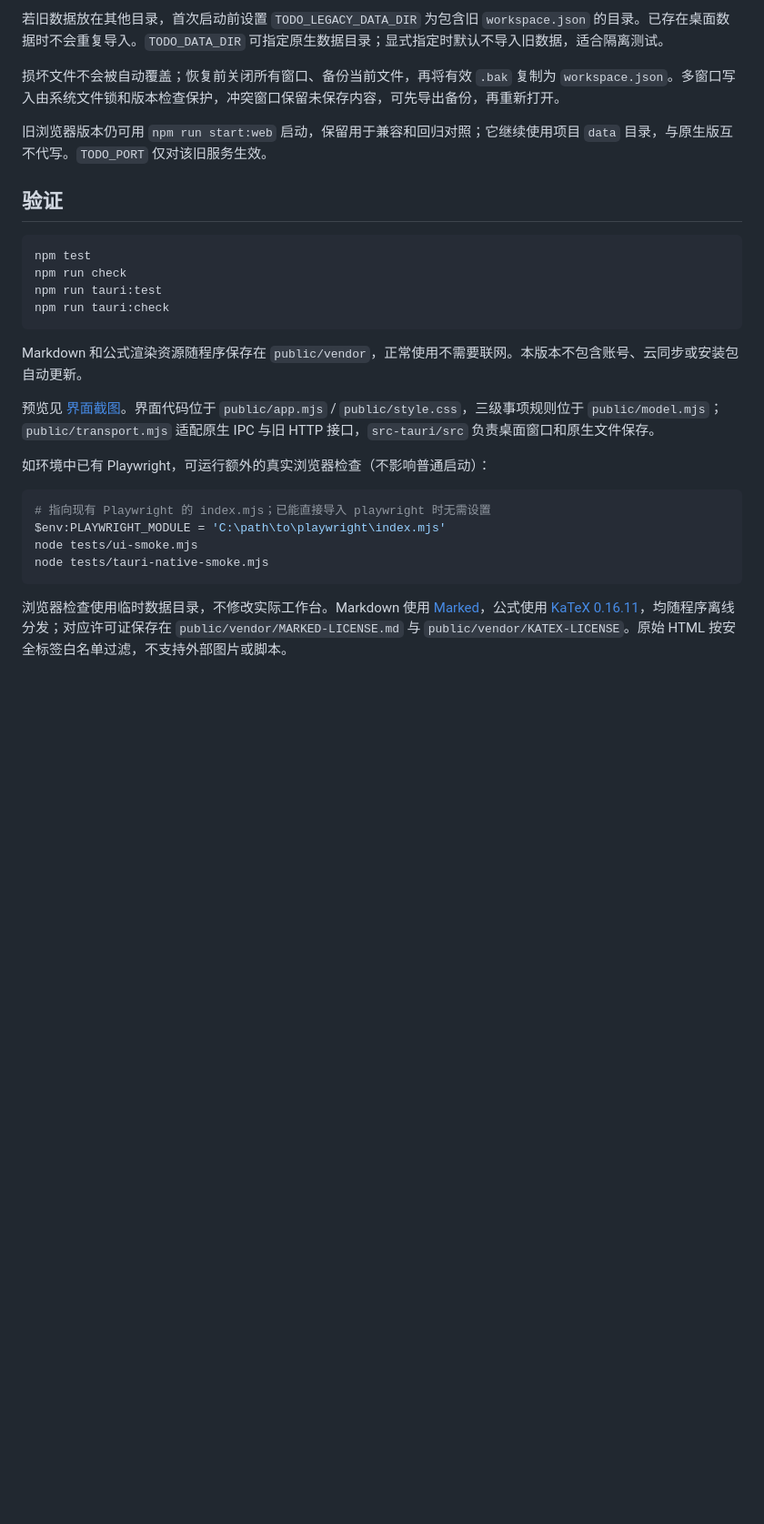
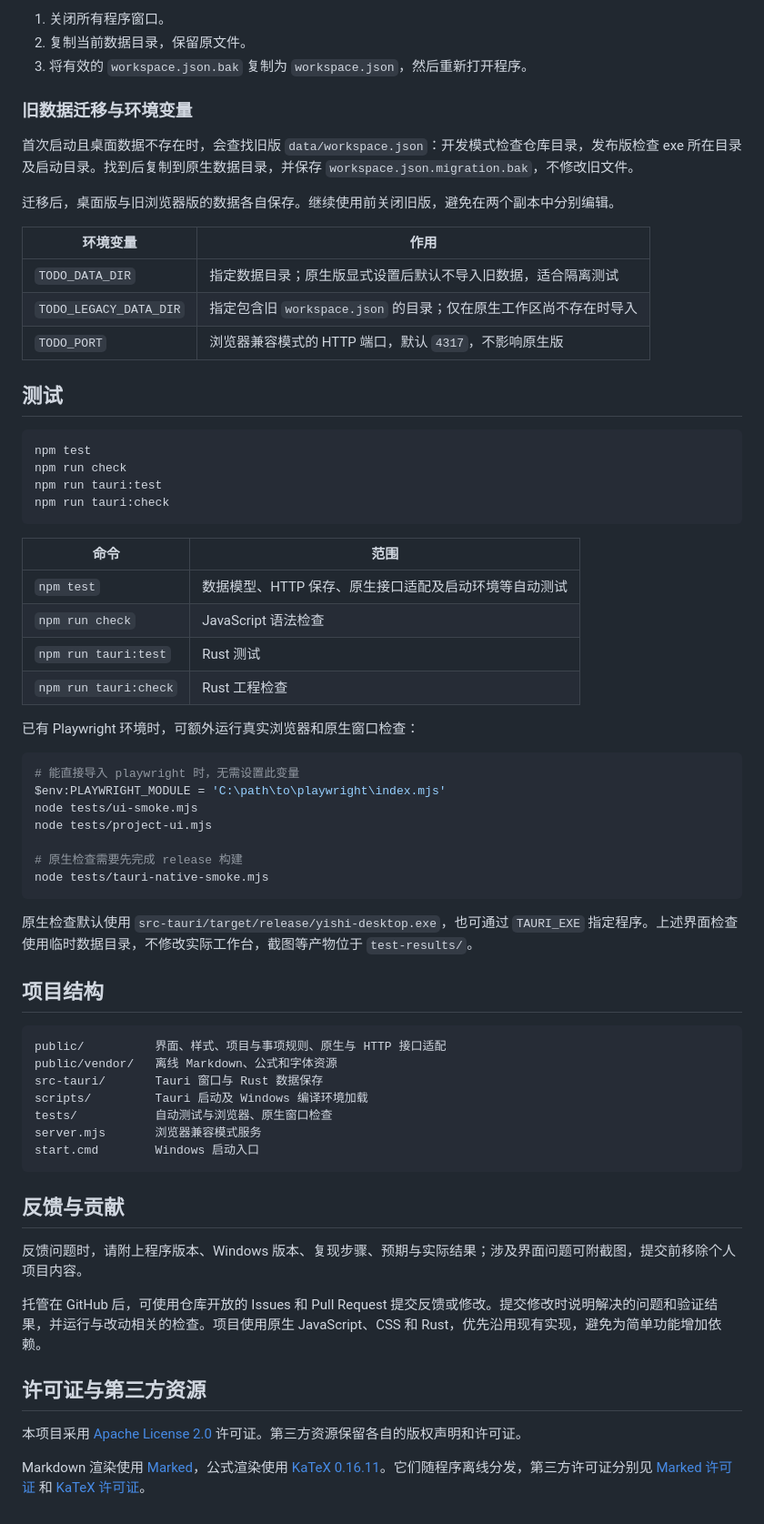
Before and after one commit to TalismanH/Yishi, a Markdown page: README.md, the part around one of its changes. Shown at 91% size. GitHub-like rendering; blank space fills up the shorter version.

````diff
--- a/README.md
+++ b/README.md
@@ -54,30 +127,70 @@ npm run tauri:check
 
-若旧数据放在其他目录，首次启动前设置 `TODO_LEGACY_DATA_DIR` 为包含旧 `workspace.json` 的目录。已存在桌面数据时不会重复导入。`TODO_DATA_DIR` 可指定原生数据目录；显式指定时默认不导入旧数据，适合隔离测试。
+1. 关闭所有程序窗口。
+2. 复制当前数据目录，保留原文件。
+3. 将有效的 `workspace.json.bak` 复制为 `workspace.json`，然后重新打开程序。
 
-损坏文件不会被自动覆盖；恢复前关闭所有窗口、备份当前文件，再将有效 `.bak` 复制为 `workspace.json`。多窗口写入由系统文件锁和版本检查保护，冲突窗口保留未保存内容，可先导出备份，再重新打开。
+### 旧数据迁移与环境变量
 
-旧浏览器版本仍可用 `npm run start:web` 启动，保留用于兼容和回归对照；它继续使用项目 `data` 目录，与原生版互不代写。`TODO_PORT` 仅对该旧服务生效。
+首次启动且桌面数据不存在时，会查找旧版 `data/workspace.json`：开发模式检查仓库目录，发布版检查 exe 所在目录及启动目录。找到后复制到原生数据目录，并保存 `workspace.json.migration.bak`，不修改旧文件。
 
-## 验证
+迁移后，桌面版与旧浏览器版的数据各自保存。继续使用前关闭旧版，避免在两个副本中分别编辑。
 
-```text
+| 环境变量 | 作用 |
+| --- | --- |
+| `TODO_DATA_DIR` | 指定数据目录；原生版显式设置后默认不导入旧数据，适合隔离测试 |
+| `TODO_LEGACY_DATA_DIR` | 指定包含旧 `workspace.json` 的目录；仅在原生工作区尚不存在时导入 |
+| `TODO_PORT` | 浏览器兼容模式的 HTTP 端口，默认 `4317`，不影响原生版 |
+
+## 测试
+
+```powershell
 npm test
 npm run check
 npm run tauri:test
 npm run tauri:check
 ```
 
-Markdown 和公式渲染资源随程序保存在 `public/vendor`，正常使用不需要联网。本版本不包含账号、云同步或安装包自动更新。
+| 命令 | 范围 |
+| --- | --- |
+| `npm test` | 数据模型、HTTP 保存、原生接口适配及启动环境等自动测试 |
+| `npm run check` | JavaScript 语法检查 |
+| `npm run tauri:test` | Rust 测试 |
+| `npm run tauri:check` | Rust 工程检查 |
 
-预览见 [界面截图](preview.png)。界面代码位于 `public/app.mjs` / `public/style.css`，三级事项规则位于 `public/model.mjs`；`public/transport.mjs` 适配原生 IPC 与旧 HTTP 接口，`src-tauri/src` 负责桌面窗口和原生文件保存。
-
-如环境中已有 Playwright，可运行额外的真实浏览器检查（不影响普通启动）：
+已有 Playwright 环境时，可额外运行真实浏览器和原生窗口检查：
 
 ```powershell
-# 指向现有 Playwright 的 index.mjs；已能直接导入 playwright 时无需设置
+# 能直接导入 playwright 时，无需设置此变量
 $env:PLAYWRIGHT_MODULE = 'C:\path\to\playwright\index.mjs'
 node tests/ui-smoke.mjs
+node tests/project-ui.mjs
+
+# 原生检查需要先完成 release 构建
 node tests/tauri-native-smoke.mjs
 ```
 
-浏览器检查使用临时数据目录，不修改实际工作台。Markdown 使用 [Marked](https://marked.js.org/)，公式使用 [KaTeX 0.16.11](https://katex.org/docs/browser.html)，均随程序离线分发；对应许可证保存在 `public/vendor/MARKED-LICENSE.md` 与 `public/vendor/KATEX-LICENSE`。原始 HTML 按安全标签白名单过滤，不支持外部图片或脚本。
+原生检查默认使用 `src-tauri/target/release/yishi-desktop.exe`，也可通过 `TAURI_EXE` 指定程序。上述界面检查使用临时数据目录，不修改实际工作台，截图等产物位于 `test-results/`。
+
+## 项目结构
+
+```text
+public/          界面、样式、项目与事项规则、原生与 HTTP 接口适配
+public/vendor/   离线 Markdown、公式和字体资源
+src-tauri/       Tauri 窗口与 Rust 数据保存
+scripts/         Tauri 启动及 Windows 编译环境加载
+tests/           自动测试与浏览器、原生窗口检查
+server.mjs       浏览器兼容模式服务
+start.cmd        Windows 启动入口
+```
+
+## 反馈与贡献
+
+反馈问题时，请附上程序版本、Windows 版本、复现步骤、预期与实际结果；涉及界面问题可附截图，提交前移除个人项目内容。
+
+托管在 GitHub 后，可使用仓库开放的 Issues 和 Pull Request 提交反馈或修改。提交修改时说明解决的问题和验证结果，并运行与改动相关的检查。项目使用原生 JavaScript、CSS 和 Rust，优先沿用现有实现，避免为简单功能增加依赖。
+
+## 许可证与第三方资源
+
+本项目采用 [Apache License 2.0](LICENSE) 许可证。第三方资源保留各自的版权声明和许可证。
+
+Markdown 渲染使用 [Marked](https://marked.js.org/)，公式渲染使用 [KaTeX 0.16.11](https://katex.org/docs/browser.html)。它们随程序离线分发，第三方许可证分别见 [Marked 许可证](public/vendor/MARKED-LICENSE.md) 和 [KaTeX 许可证](public/vendor/KATEX-LICENSE)。
````
Also changed, not shown: other parts of README.md (+102 -29 lines), preview.png, 10 other files.
